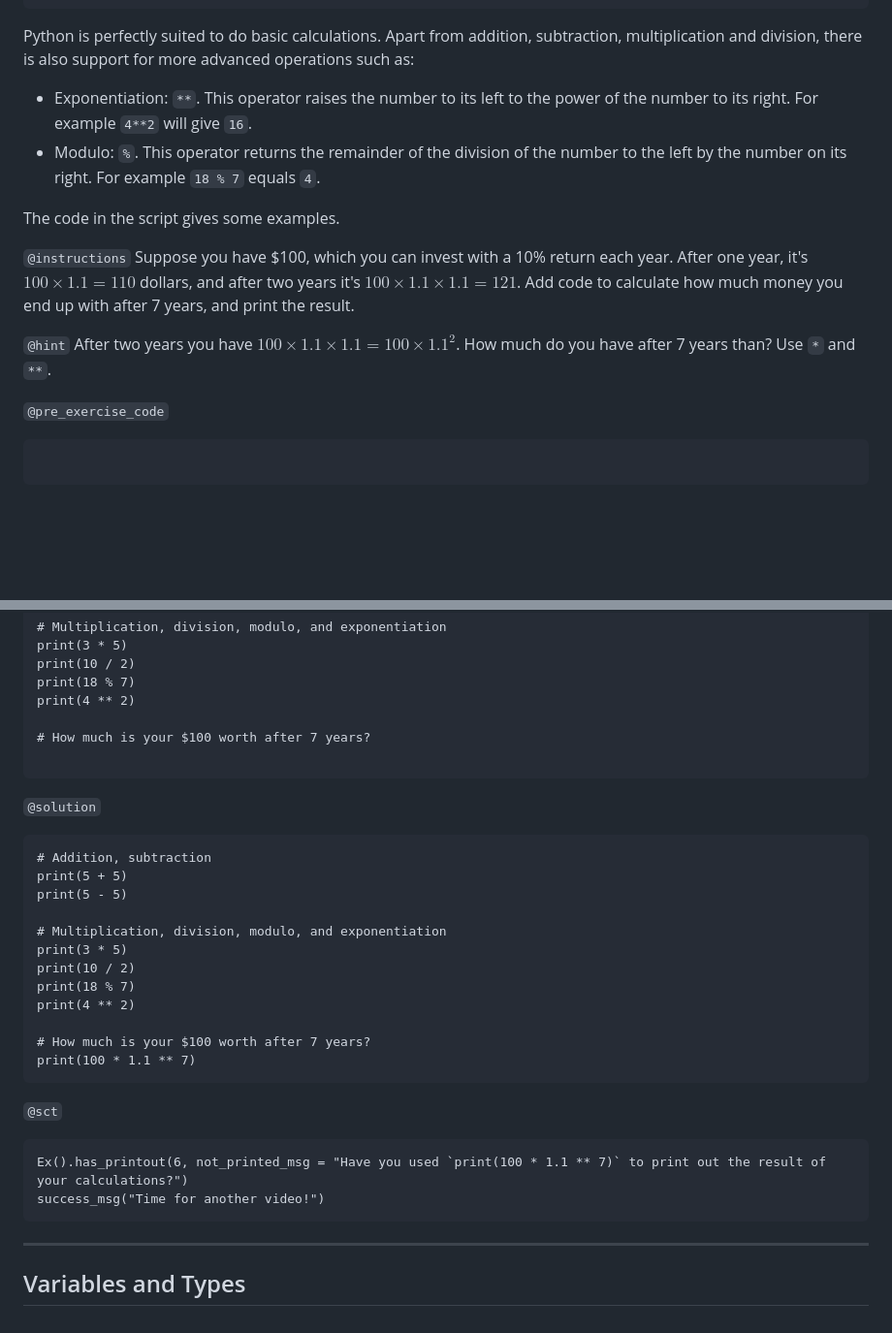
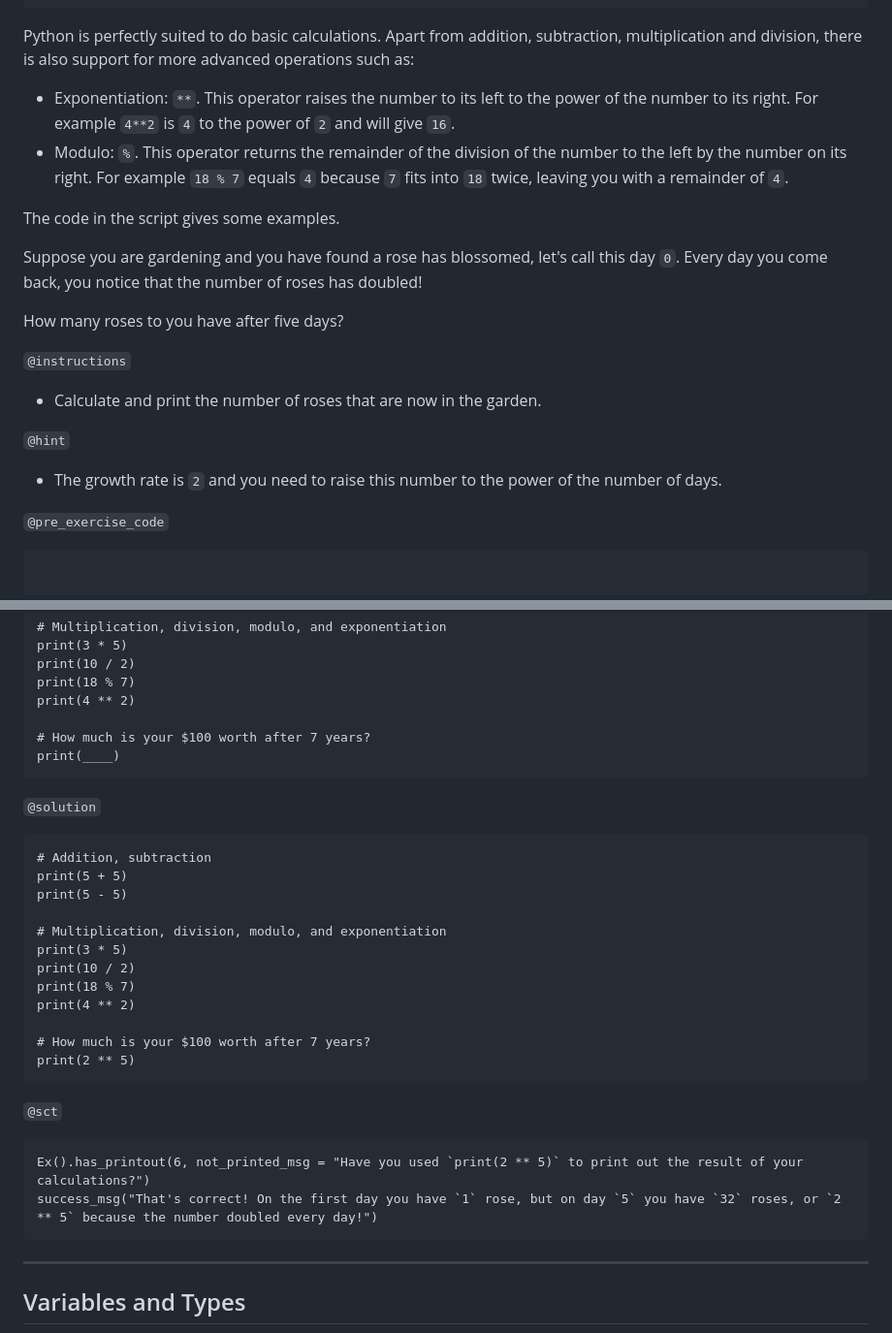
Before and after one commit to datacamp/courses-introduction-to-python, a Markdown page: chapter1.md, 2 parts joined by grey strips. Shown at 97% size. GitHub-like rendering; blank space fills up the shorter version.

Commit message:
1.5 easier exercise UserId: 10673533

````diff
--- a/chapter1.md
+++ b/chapter1.md
@@ -190,16 +190,20 @@ skills:
 
 Python is perfectly suited to do basic calculations. Apart from addition, subtraction, multiplication and division, there is also support for more advanced operations such as:
 
-- Exponentiation: `**`. This operator raises the number to its left to the power of the number to its right. For example `4**2` will give `16`.
-- Modulo: `%`. This operator returns the remainder of the division of the number to the left by the number on its right. For example `18 % 7` equals `4`.
+- Exponentiation: `**`. This operator raises the number to its left to the power of the number to its right. For example `4**2` is `4` to the power of `2` and will give `16`.
+- Modulo: `%`. This operator returns the remainder of the division of the number to the left by the number on its right. For example `18 % 7` equals `4` because `7` fits into `18` twice, leaving you with a remainder of `4`.
 
 The code in the script gives some examples.
 
+Suppose you are gardening and you have found a rose has blossomed, let's call this day `0`. Every day you come back, you notice that the number of roses has doubled!
+
+How many roses to you have after five days?
+
 `@instructions`
-Suppose you have $100, which you can invest with a 10% return each year. After one year, it's $100 \times 1.1 = 110$ dollars, and after two years it's $100 \times 1.1 \times 1.1 = 121$. Add code to calculate how much money you end up with after 7 years, and print the result.
+- Calculate and print the number of roses that are now in the garden.
 
 `@hint`
-After two years you have $100 \times 1.1 \times 1.1 = 100 \times 1.1^2$. How much do you have after 7 years than? Use `*` and `**`.
+- The growth rate is `2` and you need to raise this number to the power of the number of days.
 
 `@pre_exercise_code`
 ```{python}
@@ -219,7 +223,7 @@ print(18 % 7)
 print(4 ** 2)
 
 # How much is your $100 worth after 7 years?
-
+print(____)
 ```
 
 `@solution`
@@ -235,13 +239,13 @@ print(18 % 7)
 print(4 ** 2)
 
 # How much is your $100 worth after 7 years?
-print(100 * 1.1 ** 7)
+print(2 ** 5)
 ```
 
 `@sct`
 ```{python}
-Ex().has_printout(6, not_printed_msg = "Have you used `print(100 * 1.1 ** 7)` to print out the result of your calculations?")
-success_msg("Time for another video!")
+Ex().has_printout(6, not_printed_msg = "Have you used `print(2 ** 5)` to print out the result of your calculations?")
+success_msg("That's correct! On the first day you have `1` rose, but on day `5` you have `32` roses, or `2 ** 5` because the number doubled every day!")
 ```
 
 ---
````
